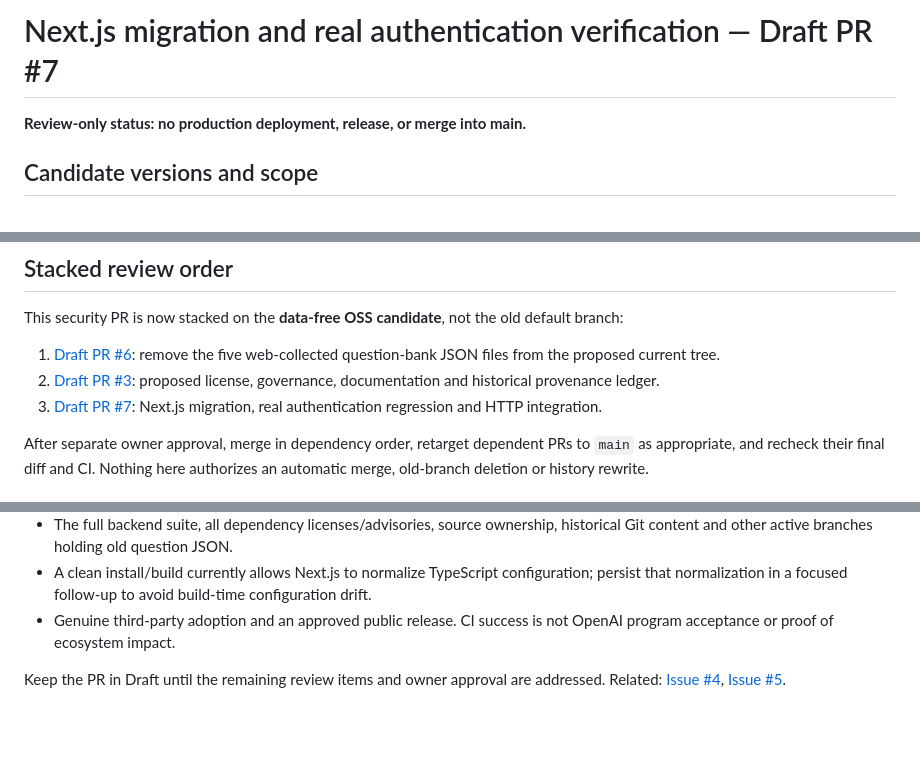
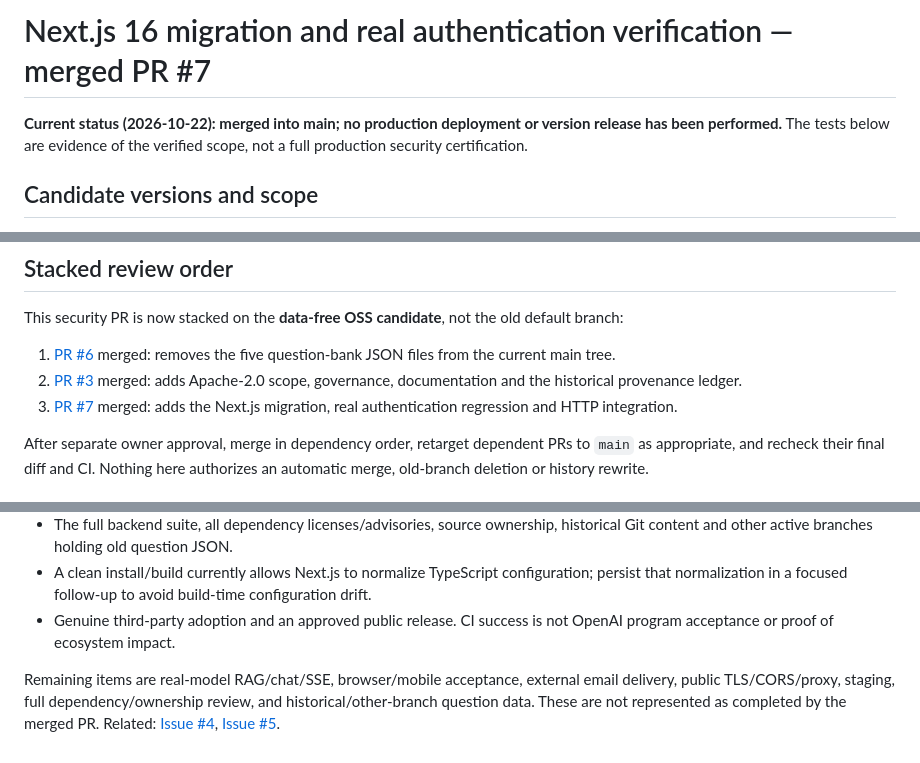
Before and after one commit to Xiaomuw/Learning-assistant, a Markdown page: docs/SECURITY_UPGRADE_NEXT16.md, 3 parts joined by grey strips. Rendered like a GitHub page; blank space fills up the shorter version.

Commit message:
docs(security): update Next.js migration status after merge

```diff
--- a/docs/SECURITY_UPGRADE_NEXT16.md
+++ b/docs/SECURITY_UPGRADE_NEXT16.md
@@ -1,6 +1,6 @@
-# Next.js migration and real authentication verification — Draft PR #7
+# Next.js 16 migration and real authentication verification — merged PR #7
 
-**Review-only status: no production deployment, release, or merge into main.**
+**Current status (2026-10-22): merged into main; no production deployment or version release has been performed.** The tests below are evidence of the verified scope, not a full production security certification.
 
 ## Candidate versions and scope
 
@@ -16,9 +16,9 @@ Upstream references for independent review:
 
 This security PR is now stacked on the **data-free OSS candidate**, not the old default branch:
 
-1. [Draft PR #6](https://github.com/Xiaomuw/Learning-assistant/pull/6): remove the five web-collected question-bank JSON files from the proposed current tree.
-2. [Draft PR #3](https://github.com/Xiaomuw/Learning-assistant/pull/3): proposed license, governance, documentation and historical provenance ledger.
-3. [Draft PR #7](https://github.com/Xiaomuw/Learning-assistant/pull/7): Next.js migration, real authentication regression and HTTP integration.
+1. [PR #6](https://github.com/Xiaomuw/Learning-assistant/pull/6) merged: removes the five question-bank JSON files from the current main tree.
+2. [PR #3](https://github.com/Xiaomuw/Learning-assistant/pull/3) merged: adds Apache-2.0 scope, governance, documentation and the historical provenance ledger.
+3. [PR #7](https://github.com/Xiaomuw/Learning-assistant/pull/7) merged: adds the Next.js migration, real authentication regression and HTTP integration.
 
 After separate owner approval, merge in dependency order, retarget dependent PRs to `main` as appropriate, and recheck their final diff and CI. Nothing here authorizes an automatic merge, old-branch deletion or history rewrite.
 
@@ -73,4 +73,4 @@ The only external-service replacement in this HTTP test is a **loopback SMTP sin
 - A clean install/build currently allows Next.js to normalize TypeScript configuration; persist that normalization in a focused follow-up to avoid build-time configuration drift.
 - Genuine third-party adoption and an approved public release. CI success is not OpenAI program acceptance or proof of ecosystem impact.
 
-Keep the PR in Draft until the remaining review items and owner approval are addressed. Related: [Issue #4](https://github.com/Xiaomuw/Learning-assistant/issues/4), [Issue #5](https://github.com/Xiaomuw/Learning-assistant/issues/5).
+Remaining items are real-model RAG/chat/SSE, browser/mobile acceptance, external email delivery, public TLS/CORS/proxy, staging, full dependency/ownership review, and historical/other-branch question data. These are not represented as completed by the merged PR. Related: [Issue #4](https://github.com/Xiaomuw/Learning-assistant/issues/4), [Issue #5](https://github.com/Xiaomuw/Learning-assistant/issues/5).
```
